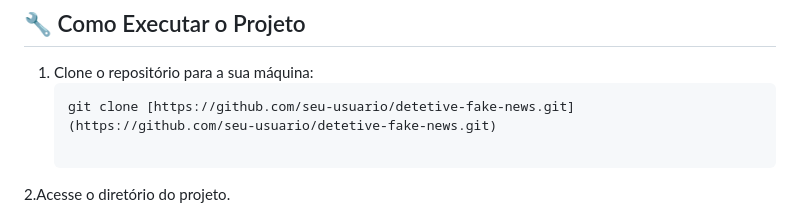
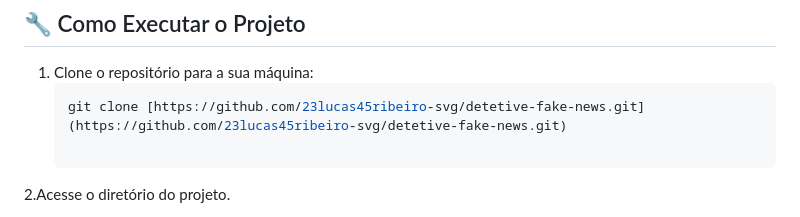
Before and after one commit to 23lucas45ribeiro-svg/Detetive-Fake-News, a Markdown page: README.md, the part around the change. Drawn GitHub-style.

````diff
--- a/README.md
+++ b/README.md
@@ -45,7 +45,7 @@ A aplicação é puramente **Client-Side**, dispensando servidores complexos par
 
 1. Clone o repositório para a sua máquina:
    ```bash
-   git clone [https://github.com/seu-usuario/detetive-fake-news.git](https://github.com/seu-usuario/detetive-fake-news.git)
+   git clone [https://github.com/23lucas45ribeiro-svg/detetive-fake-news.git](https://github.com/23lucas45ribeiro-svg/detetive-fake-news.git)
 
 2.Acesse o diretório do projeto.
 
````
